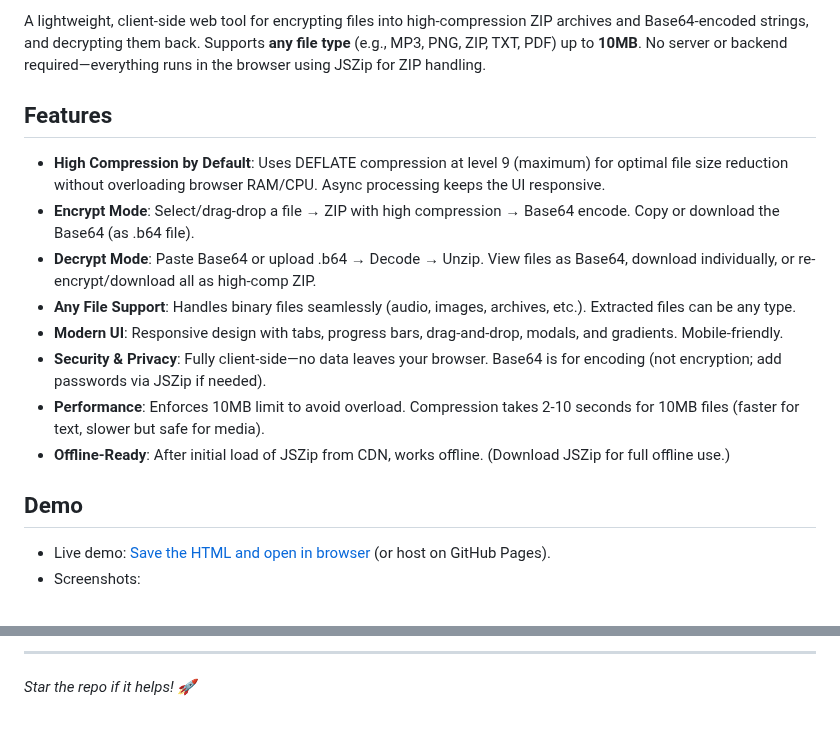
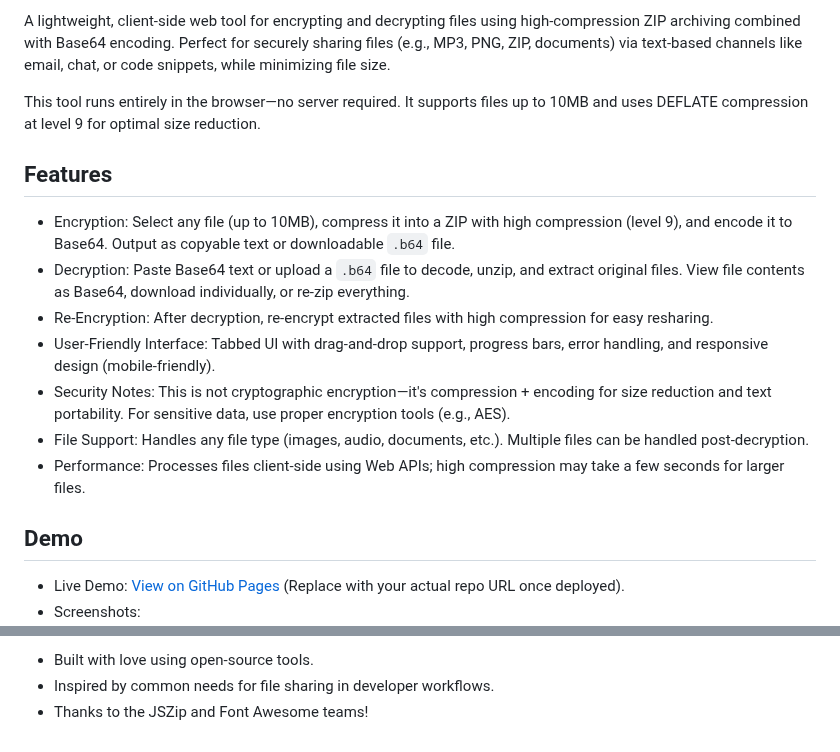
Before and after one commit to 7abieb/File64B, a Markdown page: README.md, 2 parts joined by grey strips. GitHub-like rendering.

```diff
--- a/README.md
+++ b/README.md
@@ -5,16 +5,19 @@
 
-A lightweight, client-side web tool for encrypting files into high-compression ZIP archives and Base64-encoded strings, and decrypting them back. Supports **any file type** (e.g., MP3, PNG, ZIP, TXT, PDF) up to **10MB**. No server or backend required—everything runs in the browser using JSZip for ZIP handling.
+A lightweight, client-side web tool for encrypting and decrypting files using high-compression ZIP archiving combined with Base64 encoding. Perfect for securely sharing files (e.g., MP3, PNG, ZIP, documents) via text-based channels like email, chat, or code snippets, while minimizing file size.
+
+This tool runs entirely in the browser—no server required. It supports files up to 10MB and uses DEFLATE compression at level 9 for optimal size reduction.
 
 ## Features
-- **High Compression by Default**: Uses DEFLATE compression at level 9 (maximum) for optimal file size reduction without overloading browser RAM/CPU. Async processing keeps the UI responsive.
-- **Encrypt Mode**: Select/drag-drop a file → ZIP with high compression → Base64 encode. Copy or download the Base64 (as .b64 file).
-- **Decrypt Mode**: Paste Base64 or upload .b64 → Decode → Unzip. View files as Base64, download individually, or re-encrypt/download all as high-comp ZIP.
-- **Any File Support**: Handles binary files seamlessly (audio, images, archives, etc.). Extracted files can be any type.
-- **Modern UI**: Responsive design with tabs, progress bars, drag-and-drop, modals, and gradients. Mobile-friendly.
-- **Security & Privacy**: Fully client-side—no data leaves your browser. Base64 is for encoding (not encryption; add passwords via JSZip if needed).
-- **Performance**: Enforces 10MB limit to avoid overload. Compression takes 2-10 seconds for 10MB files (faster for text, slower but safe for media).
-- **Offline-Ready**: After initial load of JSZip from CDN, works offline. (Download JSZip for full offline use.)
+
+- Encryption: Select any file (up to 10MB), compress it into a ZIP with high compression (level 9), and encode it to Base64. Output as copyable text or downloadable `.b64` file.
+- Decryption: Paste Base64 text or upload a `.b64` file to decode, unzip, and extract original files. View file contents as Base64, download individually, or re-zip everything.
+- Re-Encryption: After decryption, re-encrypt extracted files with high compression for easy resharing.
+- User-Friendly Interface: Tabbed UI with drag-and-drop support, progress bars, error handling, and responsive design (mobile-friendly).
+- Security Notes: This is not cryptographic encryption—it's compression + encoding for size reduction and text portability. For sensitive data, use proper encryption tools (e.g., AES).
+- File Support: Handles any file type (images, audio, documents, etc.). Multiple files can be handled post-decryption.
+- Performance: Processes files client-side using Web APIs; high compression may take a few seconds for larger files.
 
 ## Demo
-- Live demo: [Save the HTML and open in browser](https://github.com/yourusername/encrypt-decrypt-tool/raw/main/index.html) (or host on GitHub Pages).
+
+- Live Demo: [View on GitHub Pages](https://YOUR_USERNAME.github.io/encrypt-decrypt-tool/) (Replace with your actual repo URL once deployed).
 - Screenshots:
@@ -71,4 +102,4 @@ This project is licensed under the MIT License - see the [LICENSE](LICENSE) file
 
----
-
-*Star the repo if it helps! 🚀*
+- Built with love using open-source tools.
+- Inspired by common needs for file sharing in developer workflows.
+- Thanks to the JSZip and Font Awesome teams!
```
Also changed, not shown: other parts of README.md (+66 -38 lines).
